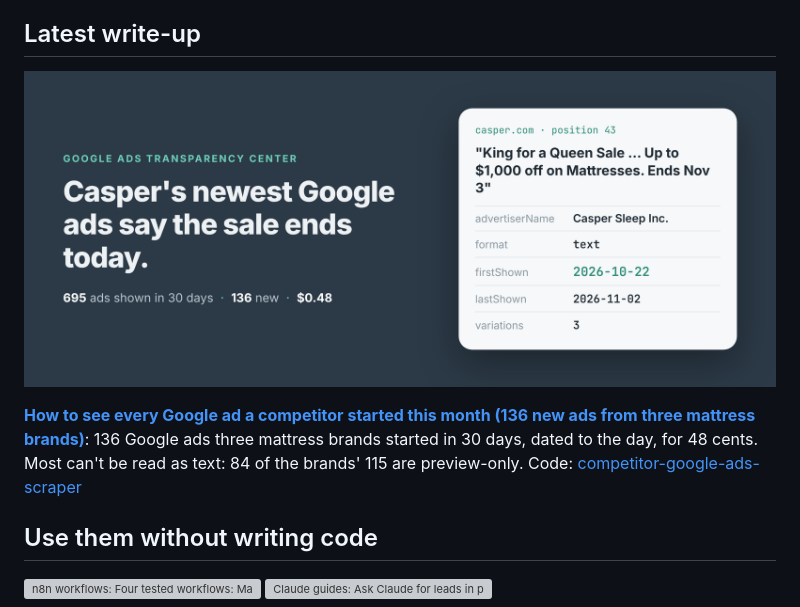
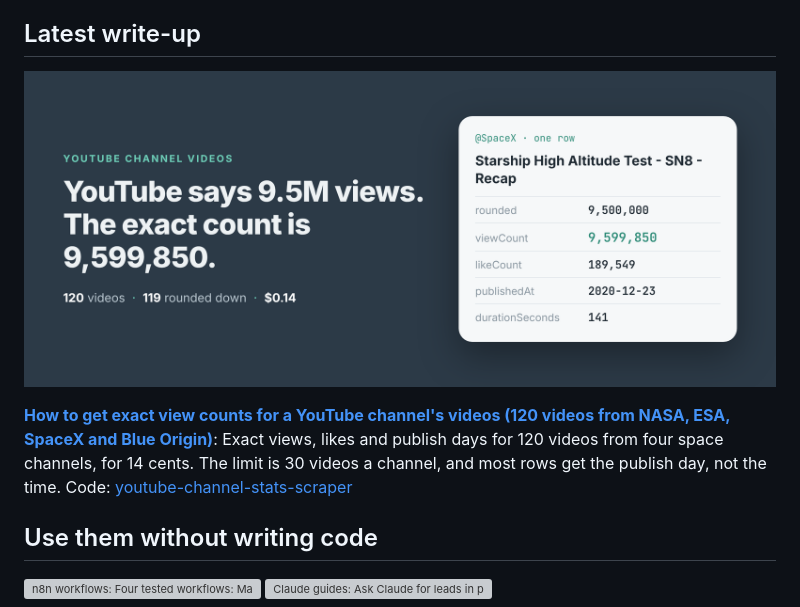
Before and after one commit to simple-actor/simple-actor, a Markdown page: README.md, the part around the change. Drawn GitHub-style; pictures changed too: posts/exact-youtube-view-counts-channel-videos-nasa-spacex.png (added), posts/see-every-google-ad-competitor-started-this-month-mattress-brands.png (deleted); grey boxes are pictures that could not be loaded.

Commit message:
Profile: latest write-up is How to get exact view counts for a YouTube channel's videos (120 videos from NASA, ESA, SpaceX and Blue Origin) (apify-actors 222c5ee)

```diff
--- a/README.md
+++ b/README.md
@@ -6,9 +6,9 @@ The repos here are working examples: the problem, a Node and a Python script, an
 
 ## Latest write-up
 
-<a href="https://simple-actor.github.io/see-every-google-ad-competitor-started-this-month-mattress-brands/"><img src="posts/see-every-google-ad-competitor-started-this-month-mattress-brands.png" alt="Casper&#x27;s newest Google ads say the sale ends today. 695 ads shown in 30 days, 136 new, $0.48." width="100%"></a>
+<a href="https://simple-actor.github.io/exact-youtube-view-counts-channel-videos-nasa-spacex/"><img src="posts/exact-youtube-view-counts-channel-videos-nasa-spacex.png" alt="YouTube says 9.5M views. The exact count is 9,599,850. 120 videos, 119 rounded down, $0.14." width="100%"></a>
 
-**[How to see every Google ad a competitor started this month (136 new ads from three mattress brands)](https://simple-actor.github.io/see-every-google-ad-competitor-started-this-month-mattress-brands/)**: 136 Google ads three mattress brands started in 30 days, dated to the day, for 48 cents. Most can't be read as text: 84 of the brands' 115 are preview-only. Code: [competitor-google-ads-scraper](https://github.com/simple-actor/competitor-google-ads-scraper)
+**[How to get exact view counts for a YouTube channel's videos (120 videos from NASA, ESA, SpaceX and Blue Origin)](https://simple-actor.github.io/exact-youtube-view-counts-channel-videos-nasa-spacex/)**: Exact views, likes and publish days for 120 videos from four space channels, for 14 cents. The limit is 30 videos a channel, and most rows get the publish day, not the time. Code: [youtube-channel-stats-scraper](https://github.com/simple-actor/youtube-channel-stats-scraper)
 
 ## Use them without writing code
 
```
